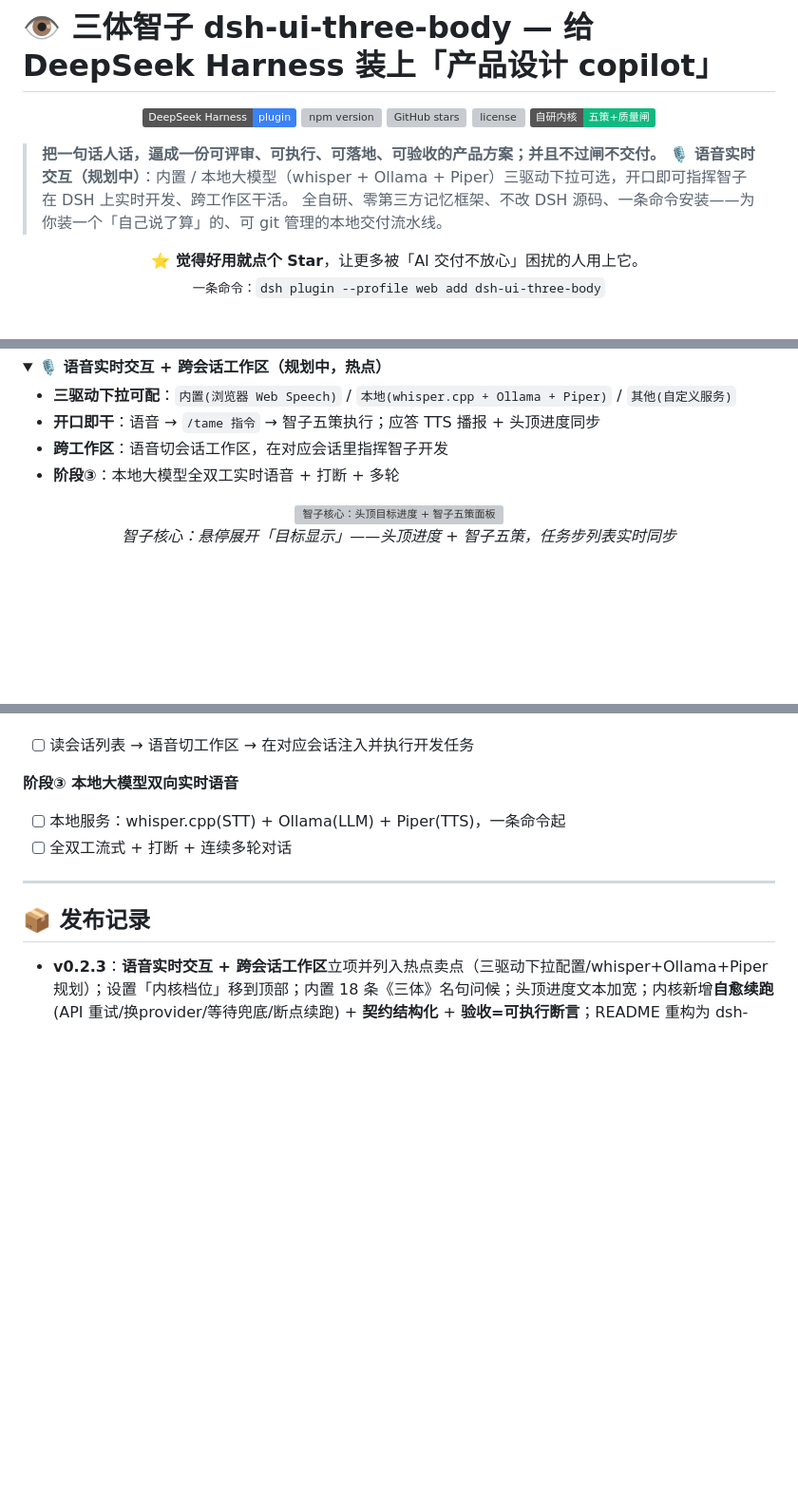
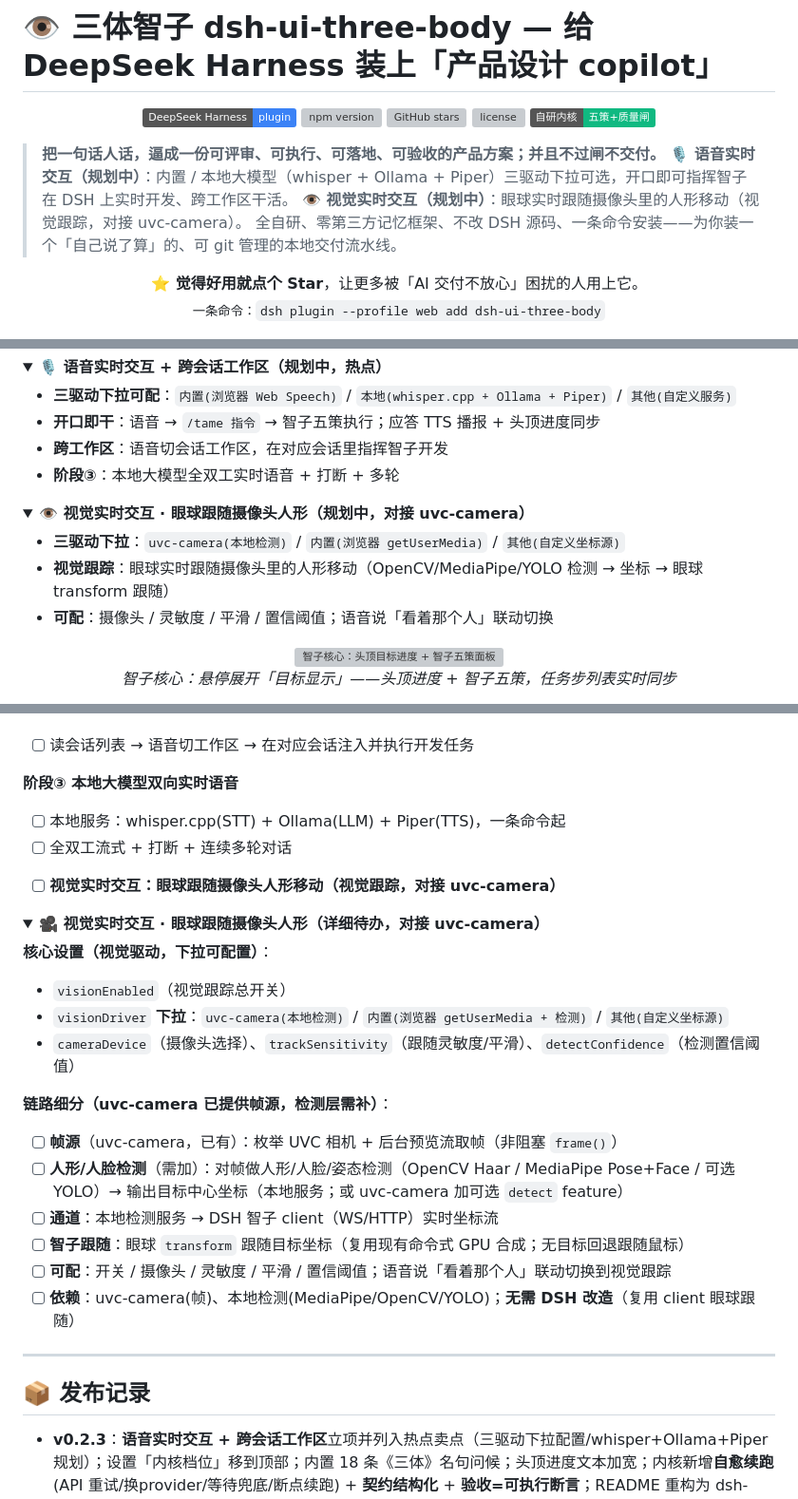
Before and after one commit to EternalNight996/dsh-ui-three-body, a Markdown page: README.md, 3 parts joined by grey strips. Shown at 95% size. GitHub-like rendering; folded sections open; badges without logos; blank space fills up the shorter version; grey boxes are pictures that could not be loaded.

Commit message:
docs: 新增视觉实时交互待办(眼球跟随摄像头人形，对接 uvc-camera)
- roadmap 新增「🎥 视觉实时交互」详情块：visionEnabled/visionDriver 下拉(uvc-camera/内置/其他)/cameraDevice/灵敏度/置信阈值
- 链路细分：帧源(uvc-camera 已有) → 人形/人脸检测(需补 OpenCV/MediaPipe/YOLO) → 坐标流 → 智子眼球 transform 跟随
- tagline 与功能总览补「👁 视觉实时交互」热点（与语音并列）

```diff
--- a/README.md
+++ b/README.md
@@ -10,6 +10,7 @@
 
 > **把一句话人话，逼成一份可评审、可执行、可落地、可验收的产品方案；并且不过闸不交付。**
 > **🎙 语音实时交互（规划中）**：内置 / 本地大模型（whisper + Ollama + Piper）三驱动下拉可选，开口即可指挥智子在 DSH 上实时开发、跨工作区干活。
+> **👁 视觉实时交互（规划中）**：眼球实时跟随摄像头里的人形移动（视觉跟踪，对接 uvc-camera）。
 > 全自研、零第三方记忆框架、不改 DSH 源码、一条命令安装——为你装一个「自己说了算」的、可 git 管理的本地交付流水线。
 
 <p align="center"><strong>⭐ 觉得好用就点个 Star</strong>，让更多被「AI 交付不放心」困扰的人用上它。<br/><sub>一条命令：<code>dsh plugin --profile web add dsh-ui-three-body</code></sub></p>
@@ -125,6 +126,15 @@ flowchart LR
 - **开口即干**：语音 → `/tame 指令` → 智子五策执行；应答 TTS 播报 + 头顶进度同步
 - **跨工作区**：语音切会话工作区，在对应会话里指挥智子开发
 - **阶段③**：本地大模型全双工实时语音 + 打断 + 多轮
+
+</details>
+
+<details>
+<summary><b>👁 视觉实时交互 · 眼球跟随摄像头人形（规划中，对接 uvc-camera）</b></summary>
+
+- **三驱动下拉**：`uvc-camera(本地检测)` / `内置(浏览器 getUserMedia)` / `其他(自定义坐标源)`
+- **视觉跟踪**：眼球实时跟随摄像头里的人形移动（OpenCV/MediaPipe/YOLO 检测 → 坐标 → 眼球 transform 跟随）
+- **可配**：摄像头 / 灵敏度 / 平滑 / 置信阈值；语音说「看着那个人」联动切换
 
 </details>
 
@@ -255,3 +265,21 @@ dsh-ui-three-body/
 
 </details>
 
+- [ ] **视觉实时交互：眼球跟随摄像头人形移动（视觉跟踪，对接 uvc-camera）**
+
+<details>
+<summary><b>🎥 视觉实时交互 · 眼球跟随摄像头人形（详细待办，对接 uvc-camera）</b></summary>
+
+**核心设置（视觉驱动，下拉可配置）**：
+- `visionEnabled`（视觉跟踪总开关）
+- `visionDriver` **下拉**：`uvc-camera(本地检测)` / `内置(浏览器 getUserMedia + 检测)` / `其他(自定义坐标源)`
+- `cameraDevice`（摄像头选择）、`trackSensitivity`（跟随灵敏度/平滑）、`detectConfidence`（检测置信阈值）
+
+**链路细分（uvc-camera 已提供帧源，检测层需补）**：
+- [ ] **帧源**（uvc-camera，已有）：枚举 UVC 相机 + 后台预览流取帧（非阻塞 `frame()`）
+- [ ] **人形/人脸检测**（需加）：对帧做人形/人脸/姿态检测（OpenCV Haar / MediaPipe Pose+Face / 可选 YOLO）→ 输出目标中心坐标（本地服务；或 uvc-camera 加可选 `detect` feature）
+- [ ] **通道**：本地检测服务 → DSH 智子 client（WS/HTTP）实时坐标流
+- [ ] **智子跟随**：眼球 `transform` 跟随目标坐标（复用现有命令式 GPU 合成；无目标回退跟随鼠标）
+- [ ] **可配**：开关 / 摄像头 / 灵敏度 / 平滑 / 置信阈值；语音说「看着那个人」联动切换到视觉跟踪
+- [ ] **依赖**：uvc-camera(帧)、本地检测(MediaPipe/OpenCV/YOLO)；**无需 DSH 改造**（复用 client 眼球跟随）
+
```
Also changed, not shown: other parts of README.md (+2 -0 lines).
